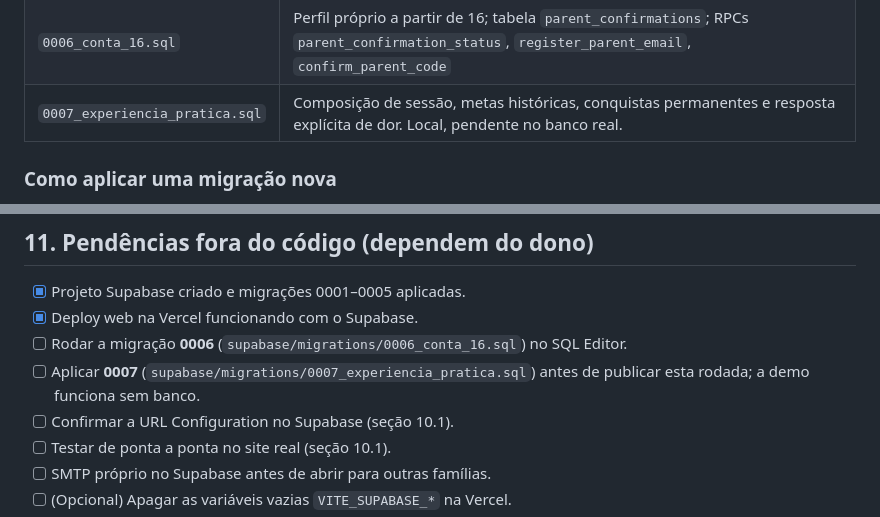
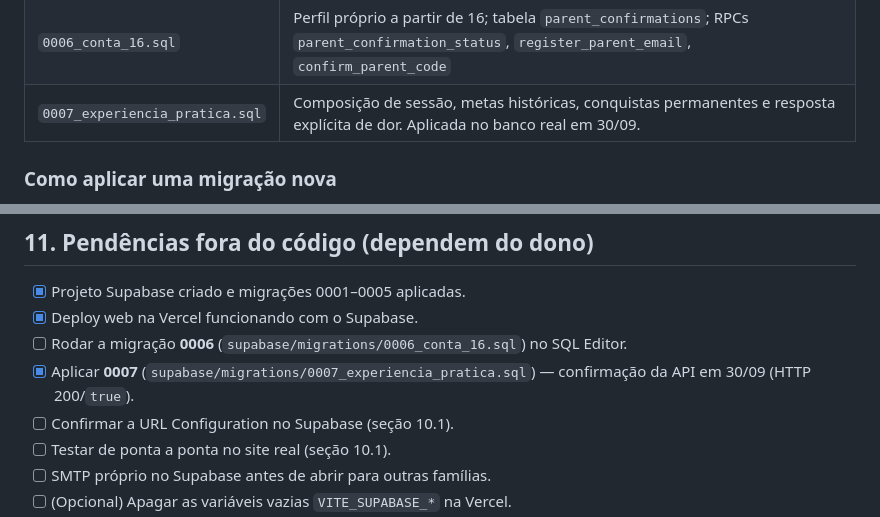
Before and after one commit to Mosimann-adv/baseline, a Markdown page: docs/CONTINUIDADE.md, 2 parts joined by grey strips. Rendered like a GitHub page.

```diff
--- a/docs/CONTINUIDADE.md
+++ b/docs/CONTINUIDADE.md
@@ -201,7 +201,7 @@ npx vite preview --outDir dist-demo   # servir a demo localmente
 | `0004_privacidade.sql` | Unicidade do aceite só entre ativos; revogação definitiva por trigger; insert de treino e teste exige aceite ativo |
 | `0005_adultos.sql` | `athletes.is_self` (um por conta, imutável); ano de nascimento a partir de 1900; idade por tipo no cadastro e na correção; `create_self_profile_with_consent` |
 | `0006_conta_16.sql` | Perfil próprio a partir de 16; tabela `parent_confirmations`; RPCs `parent_confirmation_status`, `register_parent_email`, `confirm_parent_code` |
-| `0007_experiencia_pratica.sql` | Composição de sessão, metas históricas, conquistas permanentes e resposta explícita de dor. Local, pendente no banco real. |
+| `0007_experiencia_pratica.sql` | Composição de sessão, metas históricas, conquistas permanentes e resposta explícita de dor. Aplicada no banco real em 30/09. |
 
 ### Como aplicar uma migração nova
 
@@ -348,7 +348,7 @@ Depois disso também foram concluídos o treino retomável, os sinais sonoros, o
 - [x] Projeto Supabase criado e migrações 0001–0005 aplicadas.
 - [x] Deploy web na Vercel funcionando com o Supabase.
 - [ ] Rodar a migração **0006** (`supabase/migrations/0006_conta_16.sql`) no SQL Editor.
-- [ ] Aplicar **0007** (`supabase/migrations/0007_experiencia_pratica.sql`) antes de publicar esta rodada; a demo funciona sem banco.
+- [x] Aplicar **0007** (`supabase/migrations/0007_experiencia_pratica.sql`) — confirmação da API em 30/09 (HTTP 200/`true`).
 - [ ] Confirmar a URL Configuration no Supabase (seção 10.1).
 - [ ] Testar de ponta a ponta no site real (seção 10.1).
 - [ ] SMTP próprio no Supabase antes de abrir para outras famílias.
```
Also changed, not shown: other parts of docs/CONTINUIDADE.md (+3 -3 lines).
